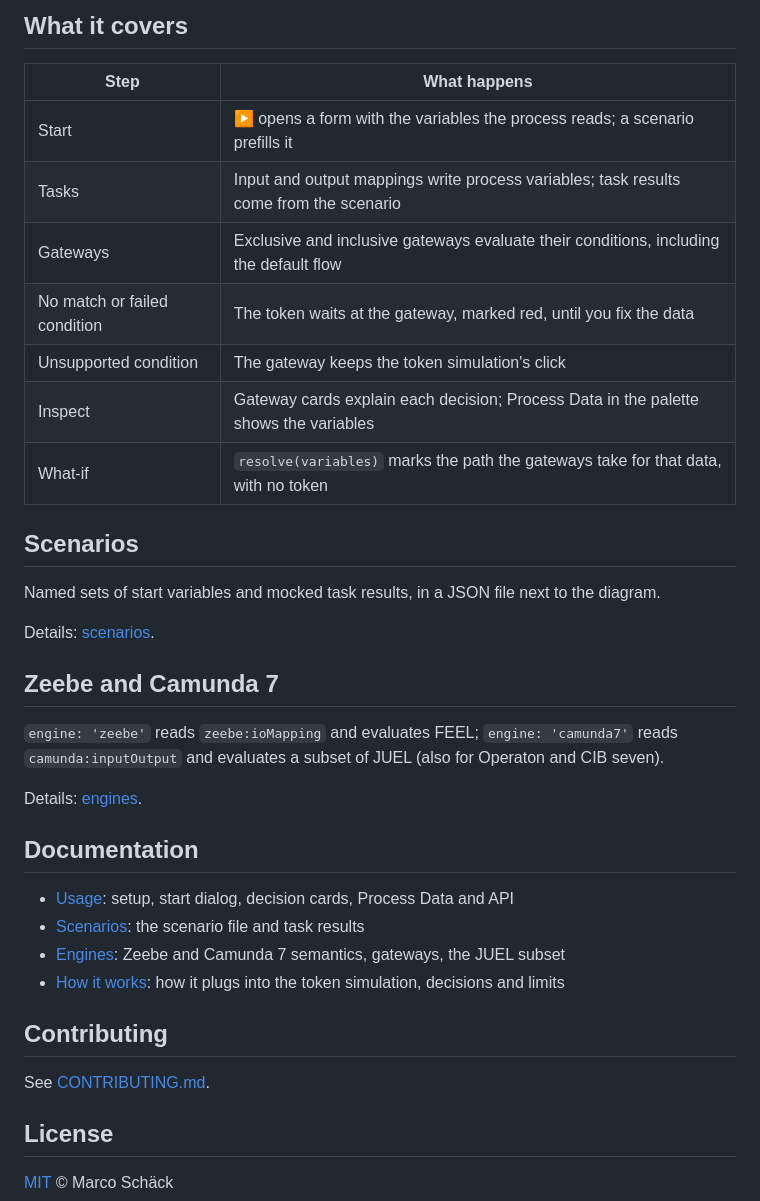
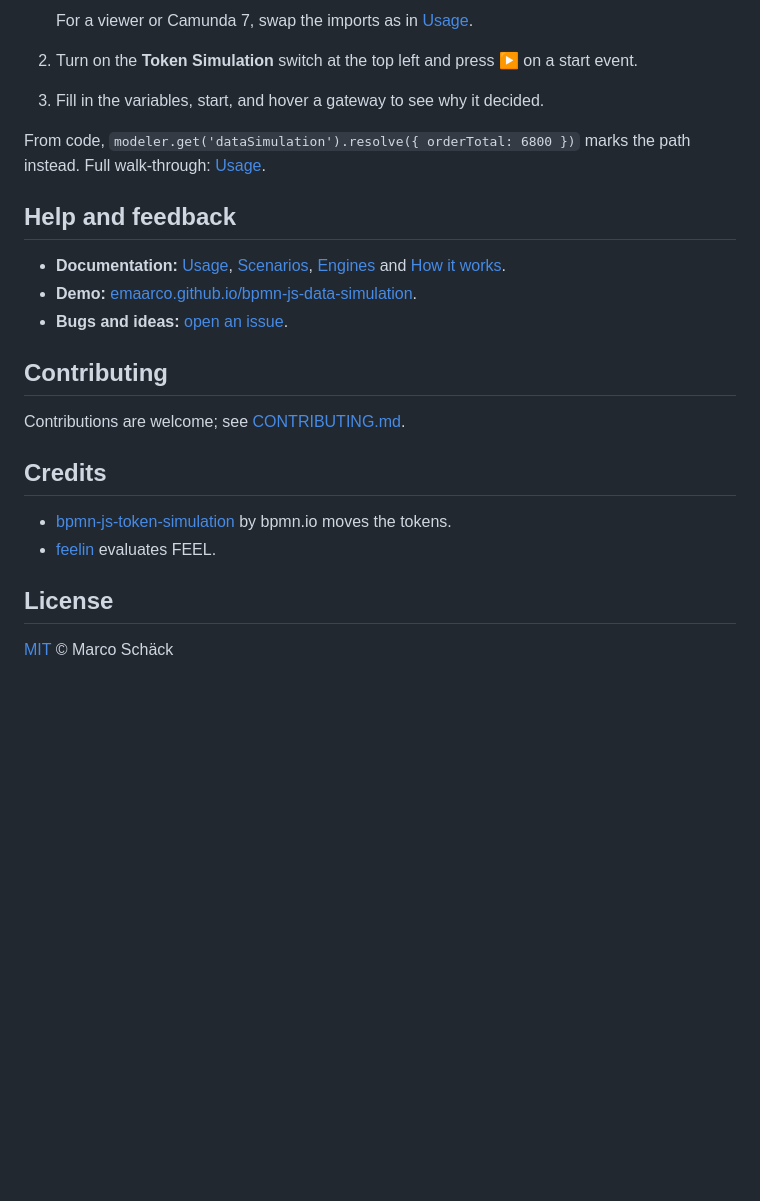
Before and after one commit to emaarco/bpmn-js-data-simulation, a Markdown page: README.md, the part around one of its changes. Rendered like a GitHub page; blank space fills up the shorter version.

```diff
--- a/README.md
+++ b/README.md
@@ -61,39 +63,25 @@ runs Zeebe and Camunda 7 examples. Details: [usage](docs/usage.md).
 
-## What it covers
+   For a viewer or Camunda 7, swap the imports as in [Usage](docs/usage.md#set-up-the-modeler).
 
-| Step                         | What happens                                                                           |
-| ---------------------------- | -------------------------------------------------------------------------------------- |
-| Start                        | ▶ opens a form with the variables the process reads; a scenario prefills it            |
-| Tasks                        | Input and output mappings write process variables; task results come from the scenario |
-| Gateways                     | Exclusive and inclusive gateways evaluate their conditions, including the default flow |
-| No match or failed condition | The token waits at the gateway, marked red, until you fix the data                     |
-| Unsupported condition        | The gateway keeps the token simulation's click                                         |
-| Inspect                      | Gateway cards explain each decision; Process Data in the palette shows the variables   |
-| What-if                      | `resolve(variables)` marks the path the gateways take for that data, with no token     |
+2. Turn on the **Token Simulation** switch at the top left and press ▶ on a start event.
+3. Fill in the variables, start, and hover a gateway to see why it decided.
 
-## Scenarios
+From code, `modeler.get('dataSimulation').resolve({ orderTotal: 6800 })` marks the path instead. Full walk-through: [Usage](docs/usage.md).
 
-Named sets of start variables and mocked task results, in a JSON file next to the diagram.
+## Help and feedback
 
-Details: [scenarios](docs/scenarios.md).
-
-## Zeebe and Camunda 7
-
-`engine: 'zeebe'` reads `zeebe:ioMapping` and evaluates FEEL; `engine: 'camunda7'` reads
-`camunda:inputOutput` and evaluates a subset of JUEL (also for Operaton and CIB seven).
-
-Details: [engines](docs/engines.md).
-
-## Documentation
-
-- [Usage](docs/usage.md): setup, start dialog, decision cards, Process Data and API
-- [Scenarios](docs/scenarios.md): the scenario file and task results
-- [Engines](docs/engines.md): Zeebe and Camunda 7 semantics, gateways, the JUEL subset
-- [How it works](docs/how-it-works.md): how it plugs into the token simulation, decisions and limits
+- **Documentation:** [Usage](docs/usage.md), [Scenarios](docs/scenarios.md), [Engines](docs/engines.md) and [How it works](docs/how-it-works.md).
+- **Demo:** [emaarco.github.io/bpmn-js-data-simulation](https://emaarco.github.io/bpmn-js-data-simulation/).
+- **Bugs and ideas:** [open an issue](https://github.com/emaarco/bpmn-js-data-simulation/issues).
 
 ## Contributing
 
-See [CONTRIBUTING.md](CONTRIBUTING.md).
+Contributions are welcome; see [CONTRIBUTING.md](CONTRIBUTING.md).
+
+## Credits
+
+- [bpmn-js-token-simulation](https://github.com/bpmn-io/bpmn-js-token-simulation) by bpmn.io moves the tokens.
+- [feelin](https://github.com/nikku/feelin) evaluates FEEL.
 
 ## License
 
```
Also changed, not shown: other parts of README.md (+43 -41 lines), docs/usage.md (+1 -1 lines), packages/bpmn-js-data-simulation/README.md (+57 -69 lines), docs/screenshots/simulation.gif.
